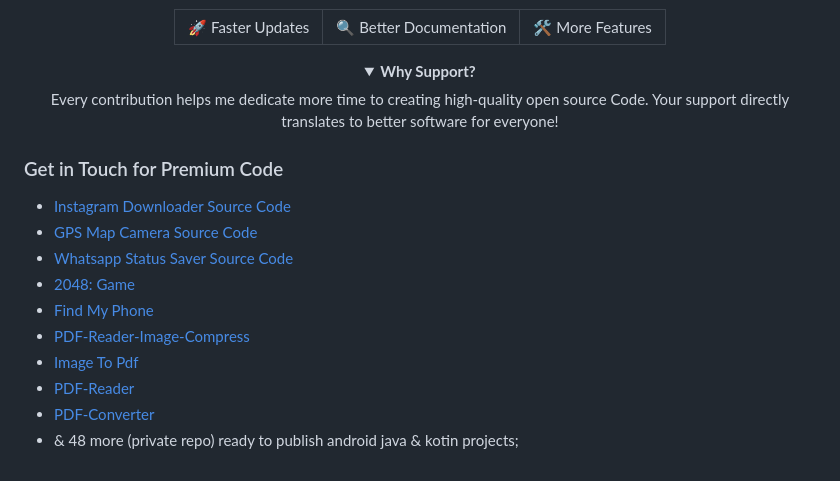
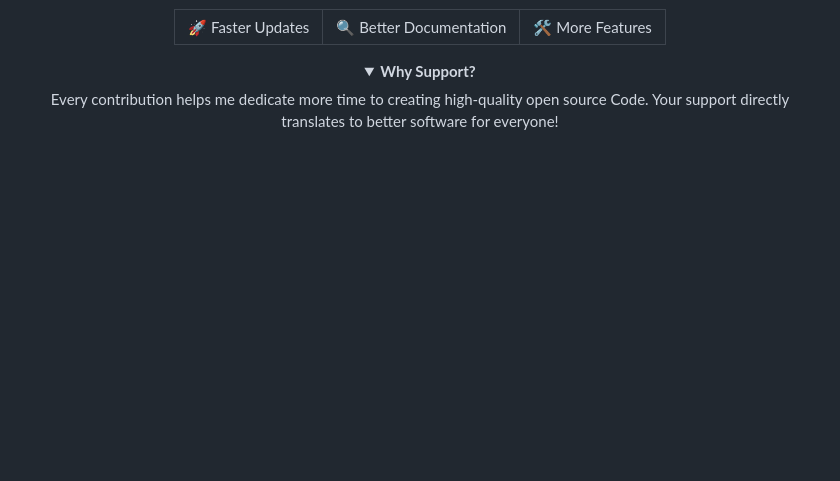
Before and after one commit to AndroidWithRossyn/AndroidWithRossyn, a Markdown page: README.md, the part around the change. Rendered like a GitHub page; folded sections open; blank space fills up the shorter version.

```diff
--- a/README.md
+++ b/README.md
@@ -101,17 +101,3 @@ My true work is in private repos.</span>
     <p>Every contribution helps me dedicate more time to creating high-quality open source Code. Your support directly translates to better software for everyone!</p>
   </details>
 </div>
-
-
-### Get in Touch for Premium Code
-
-- [Instagram Downloader Source Code](https://github.com/AndroidWithRossyn/InstagramDownloader)
-- [GPS Map Camera Source Code](https://github.com/AndroidWithRossyn/Gps-Map-Camera-Location-on-Photo)
-- [Whatsapp Status Saver Source Code](https://github.com/AndroidWithRossyn/Whatsapp-Status-Saver)
-- [2048: Game](https://github.com/AndroidWithRossyn/2048-Charm-Number-Puzzle-Game)
-- [Find My Phone](https://github.com/AndroidWithRossyn/Find-My-Phone-By-Clapping)
-- [PDF-Reader-Image-Compress](#)
-- [Image To Pdf](#)
-- [PDF-Reader](#)
-- [PDF-Converter](#)
-- & 48 more (private repo) ready to publish android java & kotin projects;
```
